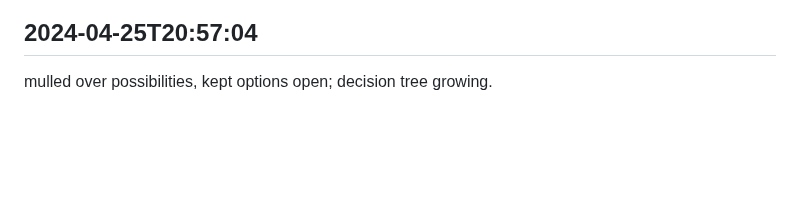
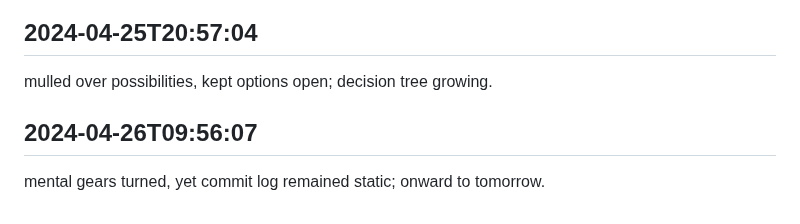
Before and after one commit to mrsandy1965/colabrate, a Markdown page: worklog.md, the part around the change. GitHub-like rendering; blank space fills up the shorter version.

Commit message:
finished the work

```diff
--- a/worklog.md
+++ b/worklog.md
@@ -4014,3 +4014,6 @@ explored fault tolerance mentally, system stability assumed; theoretical resilie
 
 ## 2024-04-25T20:57:04
 mulled over possibilities, kept options open; decision tree growing.
+
+## 2024-04-26T09:56:07
+mental gears turned, yet commit log remained static; onward to tomorrow.
```
